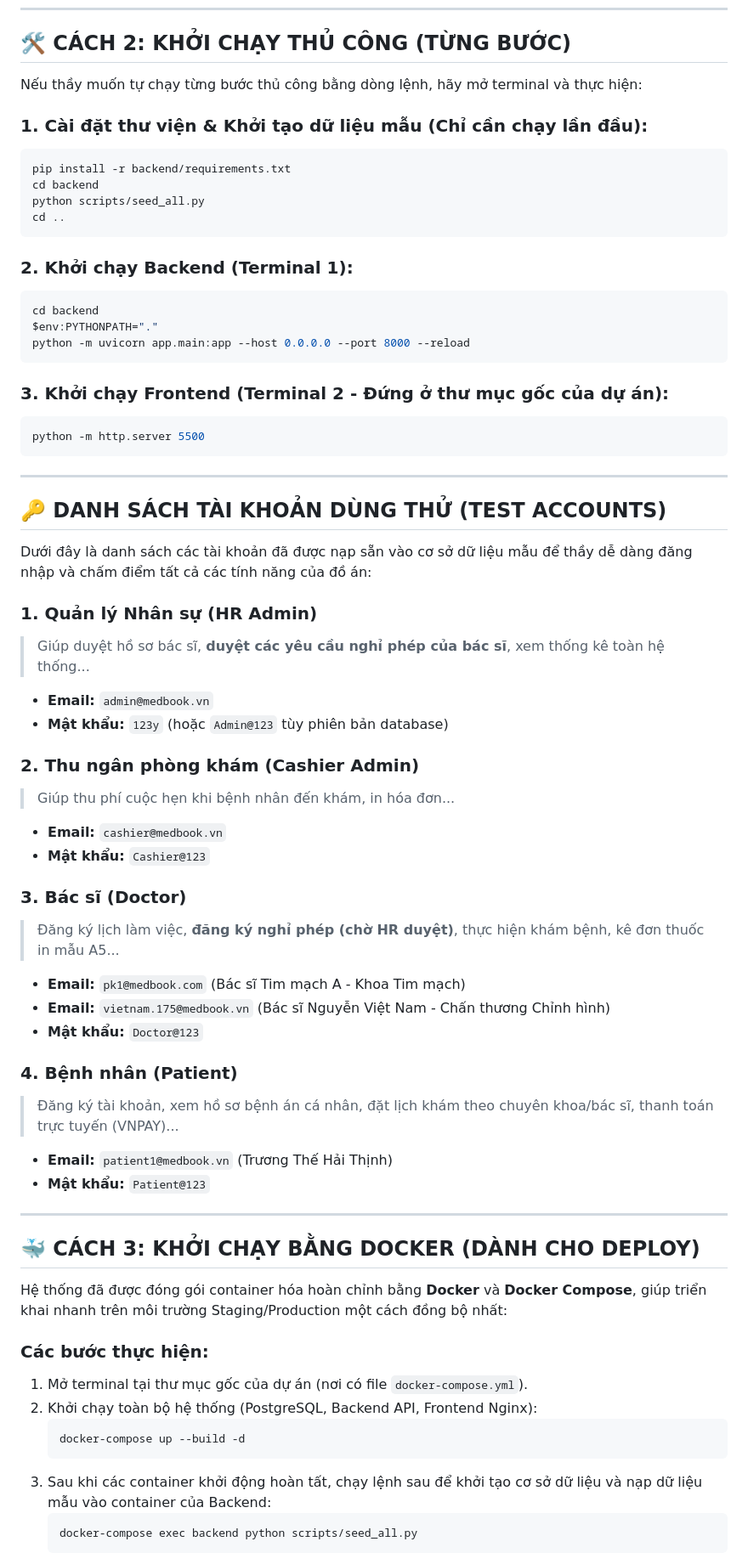
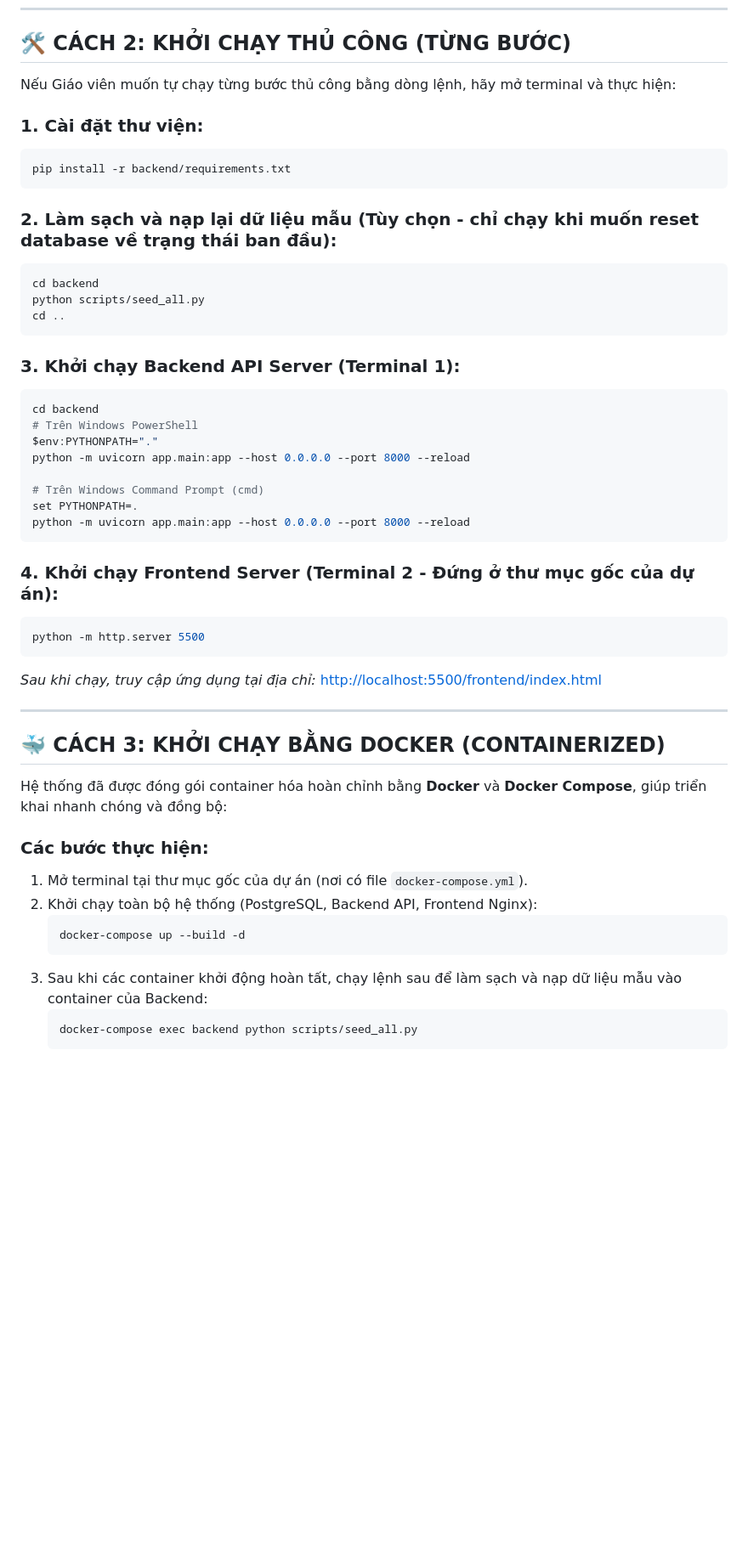
Before and after one commit to TruongTheHaiThinh/MedBook-Online-Medical-Appointment-Booking-System, a Markdown page: README_RUN.md, the part around one of its changes. Shown at 85% size. Drawn GitHub-style; blank space fills up the shorter version.

Commit message:
docs: delete render_deploy_guide.md and update README_RUN.md with complete teacher instructions and test credentials

````diff
--- a/README_RUN.md
+++ b/README_RUN.md
@@ -20,60 +54,43 @@ Tài liệu này hướng dẫn cách cài đặt thư viện, khởi tạo cơ
 
 ## 🛠️ CÁCH 2: KHỞI CHẠY THỦ CÔNG (TỪNG BƯỚC)
 
-Nếu thầy muốn tự chạy từng bước thủ công bằng dòng lệnh, hãy mở terminal và thực hiện:
+Nếu Giáo viên muốn tự chạy từng bước thủ công bằng dòng lệnh, hãy mở terminal và thực hiện:
 
-### 1. Cài đặt thư viện & Khởi tạo dữ liệu mẫu (Chỉ cần chạy lần đầu):
+### 1. Cài đặt thư viện:
 ```powershell
 pip install -r backend/requirements.txt
+```
+
+### 2. Làm sạch và nạp lại dữ liệu mẫu (Tùy chọn - chỉ chạy khi muốn reset database về trạng thái ban đầu):
+```powershell
 cd backend
 python scripts/seed_all.py
 cd ..
 ```
 
-### 2. Khởi chạy Backend (Terminal 1):
+### 3. Khởi chạy Backend API Server (Terminal 1):
 ```powershell
 cd backend
+# Trên Windows PowerShell
 $env:PYTHONPATH="."
+python -m uvicorn app.main:app --host 0.0.0.0 --port 8000 --reload
+
+# Trên Windows Command Prompt (cmd)
+set PYTHONPATH=.
 python -m uvicorn app.main:app --host 0.0.0.0 --port 8000 --reload
 ```
 
-### 3. Khởi chạy Frontend (Terminal 2 - Đứng ở thư mục gốc của dự án):
+### 4. Khởi chạy Frontend Server (Terminal 2 - Đứng ở thư mục gốc của dự án):
 ```powershell
 python -m http.server 5500
 ```
+*Sau khi chạy, truy cập ứng dụng tại địa chỉ:* [http://localhost:5500/frontend/index.html](http://localhost:5500/frontend/index.html)
 
 ---
 
-## 🔑 DANH SÁCH TÀI KHOẢN DÙNG THỬ (TEST ACCOUNTS)
+## 🐳 CÁCH 3: KHỞI CHẠY BẰNG DOCKER (CONTAINERIZED)
 
-Dưới đây là danh sách các tài khoản đã được nạp sẵn vào cơ sở dữ liệu mẫu để thầy dễ dàng đăng nhập và chấm điểm tất cả các tính năng của đồ án:
-
-### 1. Quản lý Nhân sự (HR Admin)
-> Giúp duyệt hồ sơ bác sĩ, **duyệt các yêu cầu nghỉ phép của bác sĩ**, xem thống kê toàn hệ thống...
-*   **Email:** `admin@medbook.vn`
-*   **Mật khẩu:** `123y` (hoặc `Admin@123` tùy phiên bản database)
-
-### 2. Thu ngân phòng khám (Cashier Admin)
-> Giúp thu phí cuộc hẹn khi bệnh nhân đến khám, in hóa đơn...
-*   **Email:** `cashier@medbook.vn`
-*   **Mật khẩu:** `Cashier@123`
-
-### 3. Bác sĩ (Doctor)
-> Đăng ký lịch làm việc, **đăng ký nghỉ phép (chờ HR duyệt)**, thực hiện khám bệnh, kê đơn thuốc in mẫu A5...
-*   **Email:** `pk1@medbook.com` (Bác sĩ Tim mạch A - Khoa Tim mạch)
-*   **Email:** `vietnam.175@medbook.vn` (Bác sĩ Nguyễn Việt Nam - Chấn thương Chỉnh hình)
-*   **Mật khẩu:** `Doctor@123`
-
-### 4. Bệnh nhân (Patient)
-> Đăng ký tài khoản, xem hồ sơ bệnh án cá nhân, đặt lịch khám theo chuyên khoa/bác sĩ, thanh toán trực tuyến (VNPAY)...
-*   **Email:** `patient1@medbook.vn` (Trương Thế Hải Thịnh)
-*   **Mật khẩu:** `Patient@123`
-
----
-
-## 🐳 CÁCH 3: KHỞI CHẠY BẰNG DOCKER (DÀNH CHO DEPLOY)
-
-Hệ thống đã được đóng gói container hóa hoàn chỉnh bằng **Docker** và **Docker Compose**, giúp triển khai nhanh trên môi trường Staging/Production một cách đồng bộ nhất:
+Hệ thống đã được đóng gói container hóa hoàn chỉnh bằng **Docker** và **Docker Compose**, giúp triển khai nhanh chóng và đồng bộ:
 
 ### Các bước thực hiện:
 1. Mở terminal tại thư mục gốc của dự án (nơi có file `docker-compose.yml`).
@@ -81,7 +98,7 @@ Hệ thống đã được đóng gói container hóa hoàn chỉnh bằng **Doc
    ```bash
    docker-compose up --build -d
    ```
-3. Sau khi các container khởi động hoàn tất, chạy lệnh sau để khởi tạo cơ sở dữ liệu và nạp dữ liệu mẫu vào container của Backend:
+3. Sau khi các container khởi động hoàn tất, chạy lệnh sau để làm sạch và nạp dữ liệu mẫu vào container của Backend:
    ```bash
    docker-compose exec backend python scripts/seed_all.py
    ```
````
Also changed, not shown: other parts of README_RUN.md (+49 -14 lines), render_deploy_guide.md (deleted, +0 -115 lines).
